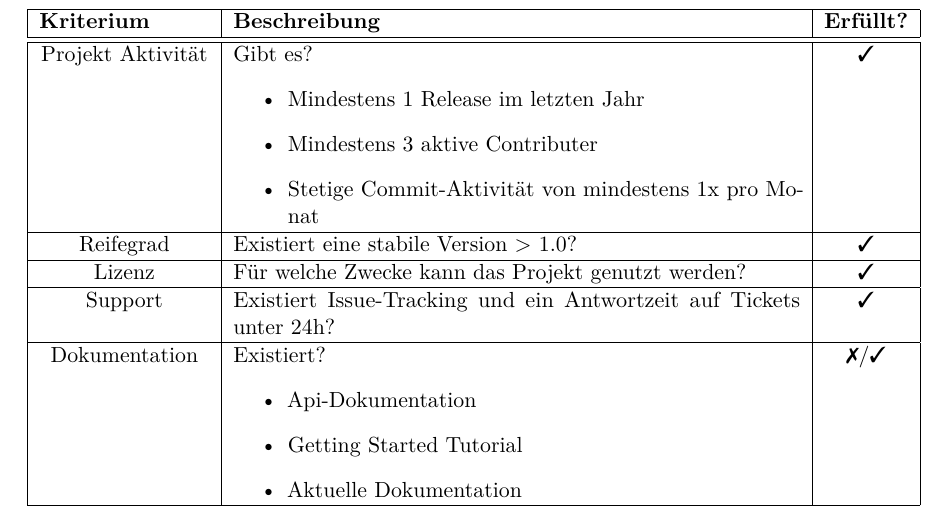
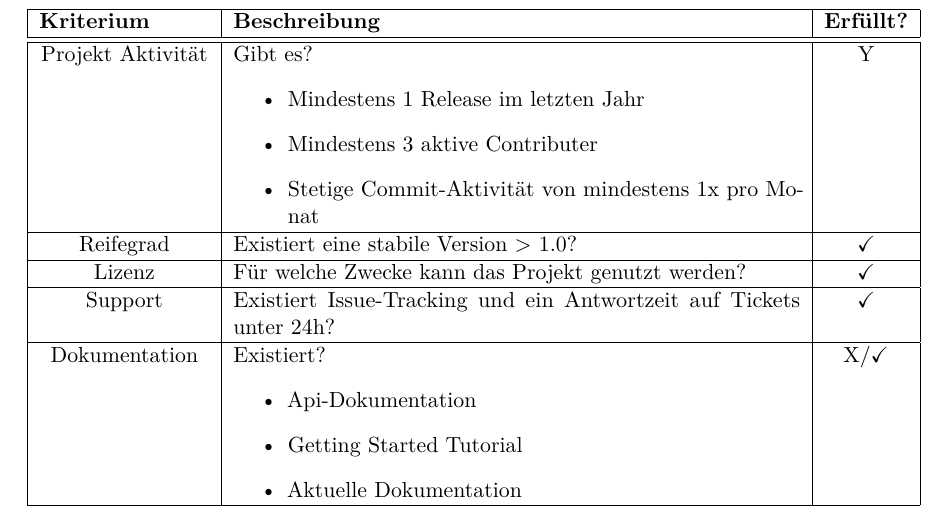
Before and after one commit to LukasKiederle/seminar-sa-ws19-20, a LaTeX thesis (vorlage-seminararbeiten-tex/thesis.tex, which reads vorlage-seminararbeiten-tex/chapters.tex): part of page 6 of 20, cut so that both start at the same text. Compiled offline with pdfLaTeX; a missing bibliography style is replaced by a similar one.

Commit message:
fixed windows checkmark problem

```diff
--- a/vorlage-seminararbeiten-tex/chapters.tex
+++ b/vorlage-seminararbeiten-tex/chapters.tex
@@ -69,20 +69,20 @@ Das Getting-started Tutorial ist ausführlich und aktuell. Die darüber hinausge
 		\item Mindestens 1 Release im letzten Jahr
 		\item Mindestens 3 aktive Contributer
 		\item Stetige Commit-Aktivität von mindestens 1x pro Monat
-	\end{itemize} & \cmark\\
+	\end{itemize} & Y \\
 	\hline
-	\centering Reifegrad & Existiert eine stabile Version > 1.0? & \cmark \\
+	\centering Reifegrad & Existiert eine stabile Version > 1.0? & \checkmark \\
 	\hline
-	\centering Lizenz & Für welche Zwecke kann das Projekt genutzt werden? & \cmark \\
+	\centering Lizenz & Für welche Zwecke kann das Projekt genutzt werden? & \checkmark \\
 	\hline
-	\centering Support & Existiert Issue-Tracking und ein Antwortzeit auf Tickets unter 24h? & \cmark \\
+	\centering Support & Existiert Issue-Tracking und ein Antwortzeit auf Tickets unter 24h? & \checkmark \\
 	\hline
 	\centering Dokumentation & Existiert?
 	\begin{itemize}
 		\item Api-Dokumentation
 		\item Getting Started Tutorial
 		\item Aktuelle Dokumentation
-	\end{itemize} & \xmark/\cmark \\
+	\end{itemize} & X/\checkmark \\
 	\hline
 	\caption{OpenHAB Projektbewertungskriterien Ergebnis}
 	\label{table:openhab-judgement-criteria-result}
--- a/vorlage-seminararbeiten-tex/thesis.tex
+++ b/vorlage-seminararbeiten-tex/thesis.tex
@@ -129,9 +129,7 @@ breaklinks=true]
 \usepackage[T1]{fontenc}
 \setlength\parindent{0pt}
 
-\usepackage{pifont}% http://ctan.org/pkg/pifont
-\newcommand{\cmark}{\ding{51}}%
-\newcommand{\xmark}{\ding{55}}%
+\usepackage{ amssymb }
 %end custom
 
 
```
Also changed, not shown: vorlage-seminararbeiten-tex/thesis.pdf.
